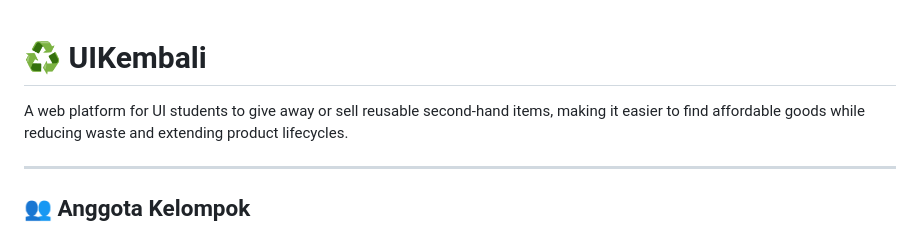
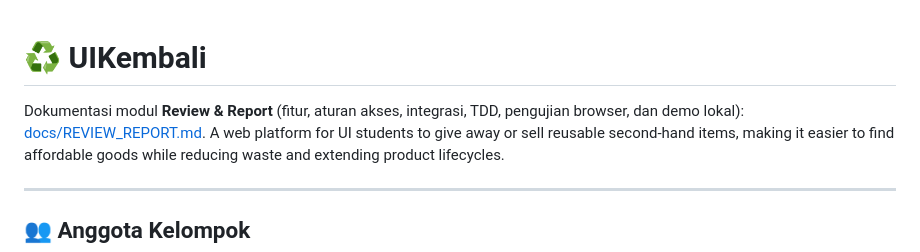
Before and after one commit to pbp-b-kelompok-2/ui-kembali, a Markdown page: README.md, the part around the change. Drawn GitHub-style.

Commit message:
docs(review-report): document features testing and demo setup

```diff
--- a/README.md
+++ b/README.md
@@ -1,4 +1,7 @@
 # ♻️ UIKembali
+
+Dokumentasi modul **Review & Report** (fitur, aturan akses, integrasi, TDD,
+pengujian browser, dan demo lokal): [docs/REVIEW_REPORT.md](docs/REVIEW_REPORT.md).
 A web platform for UI students to give away or sell reusable second-hand items, making it easier to find affordable goods while reducing waste and extending product lifecycles.
 
 ---
```
Also changed, not shown: REVIEW_REPORT_HANDOFF.md (added, +80 -0 lines), docs/REVIEW_REPORT.md (added, +130 -0 lines).
